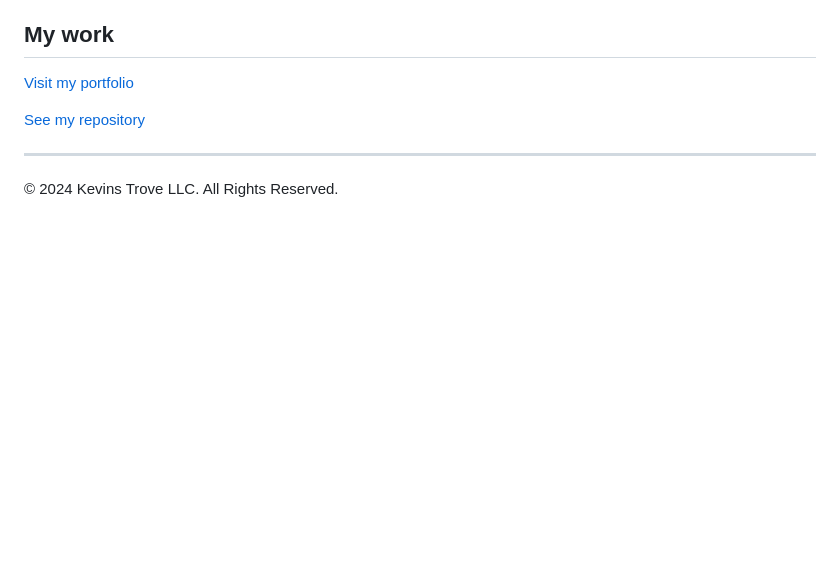
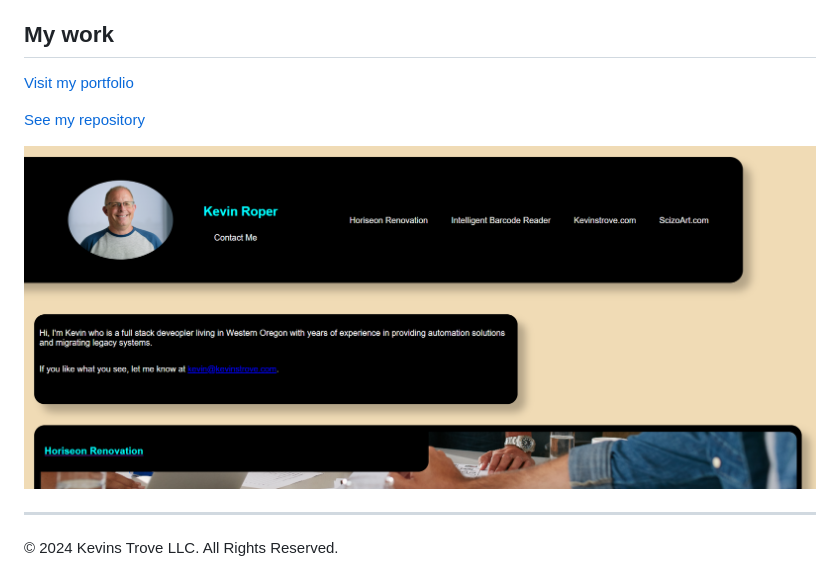
Before and after one commit to Kevins-Trove/KevinsTrove-Portfolio, a Markdown page: README.md, the part around the change. Drawn GitHub-style; pictures changed too: assets/images/screenshot-kevinsportfolio.PNG (added); blank space fills up the shorter version.

Commit message:
Screen shot added of kevin portfolio to README.

```diff
--- a/README.md
+++ b/README.md
@@ -11,5 +11,7 @@ See a sample of  Kevin Roper's coding portfolio and a look into the possibilites
 
 [See my repository](https://github.com/Kevins-Trove/KevinsTrove-Portfolio)
 
+![Screenshot of Kevin's Portfolio](/assets/images/screenshot-kevinsportfolio.PNG?raw=true "Kevins-Portfolio")
+
 - - -
 © 2024 Kevins Trove LLC. All Rights Reserved.
```
